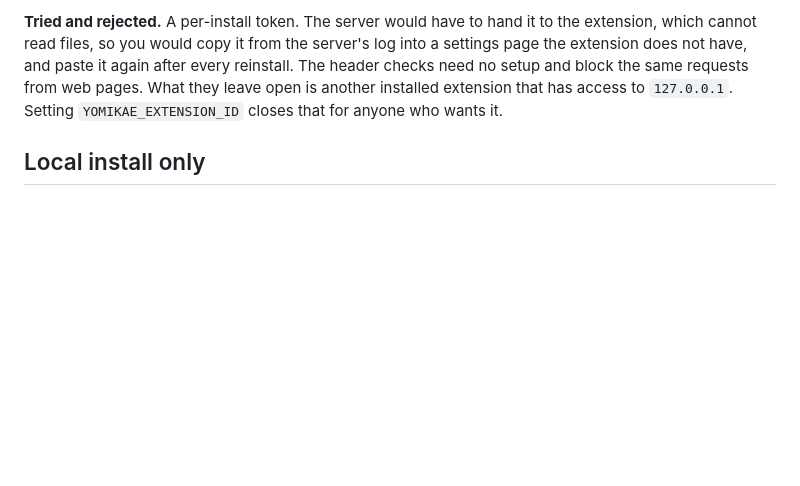
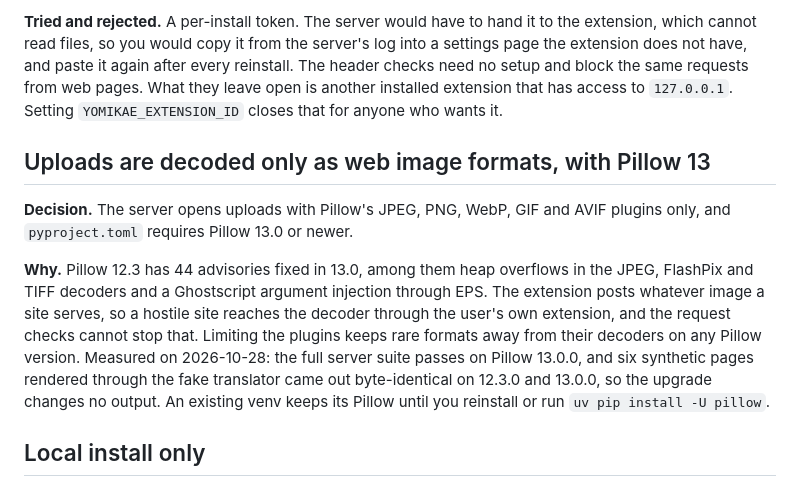
Before and after one commit to gravewhisper/yomikae, a Markdown page: docs/decisions.md, the part around the change. GitHub-like rendering; blank space fills up the shorter version.

Commit message:
docs: record the Pillow 13 check and the decoder format limit

```diff
--- a/docs/decisions.md
+++ b/docs/decisions.md
@@ -280,6 +280,12 @@ The same pages took 1.4 to 4.6 s on a quiet CPU in [performance.md](performance.
 
 **Tried and rejected.** A per-install token. The server would have to hand it to the extension, which cannot read files, so you would copy it from the server's log into a settings page the extension does not have, and paste it again after every reinstall. The header checks need no setup and block the same requests from web pages. What they leave open is another installed extension that has access to `127.0.0.1`. Setting `YOMIKAE_EXTENSION_ID` closes that for anyone who wants it.
 
+## Uploads are decoded only as web image formats, with Pillow 13
+
+**Decision.** The server opens uploads with Pillow's JPEG, PNG, WebP, GIF and AVIF plugins only, and `pyproject.toml` requires Pillow 13.0 or newer.
+
+**Why.** Pillow 12.3 has 44 advisories fixed in 13.0, among them heap overflows in the JPEG, FlashPix and TIFF decoders and a Ghostscript argument injection through EPS. The extension posts whatever image a site serves, so a hostile site reaches the decoder through the user's own extension, and the request checks cannot stop that. Limiting the plugins keeps rare formats away from their decoders on any Pillow version. Measured on 2026-10-28: the full server suite passes on Pillow 13.0.0, and six synthetic pages rendered through the fake translator came out byte-identical on 12.3.0 and 13.0.0, so the upgrade changes no output. An existing venv keeps its Pillow until you reinstall or run `uv pip install -U pillow`.
+
 ## Local install only
 
 **Decision.** You install the extension with **Load unpacked** from your own build. It is not on the Chrome Web Store.
```
